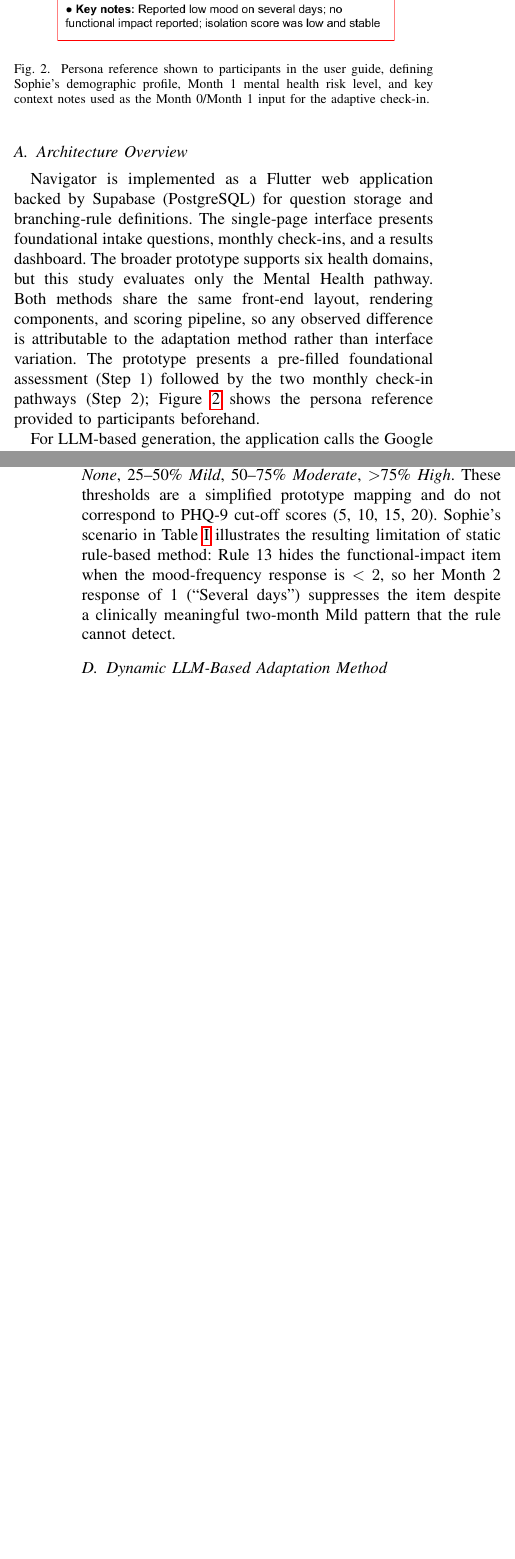
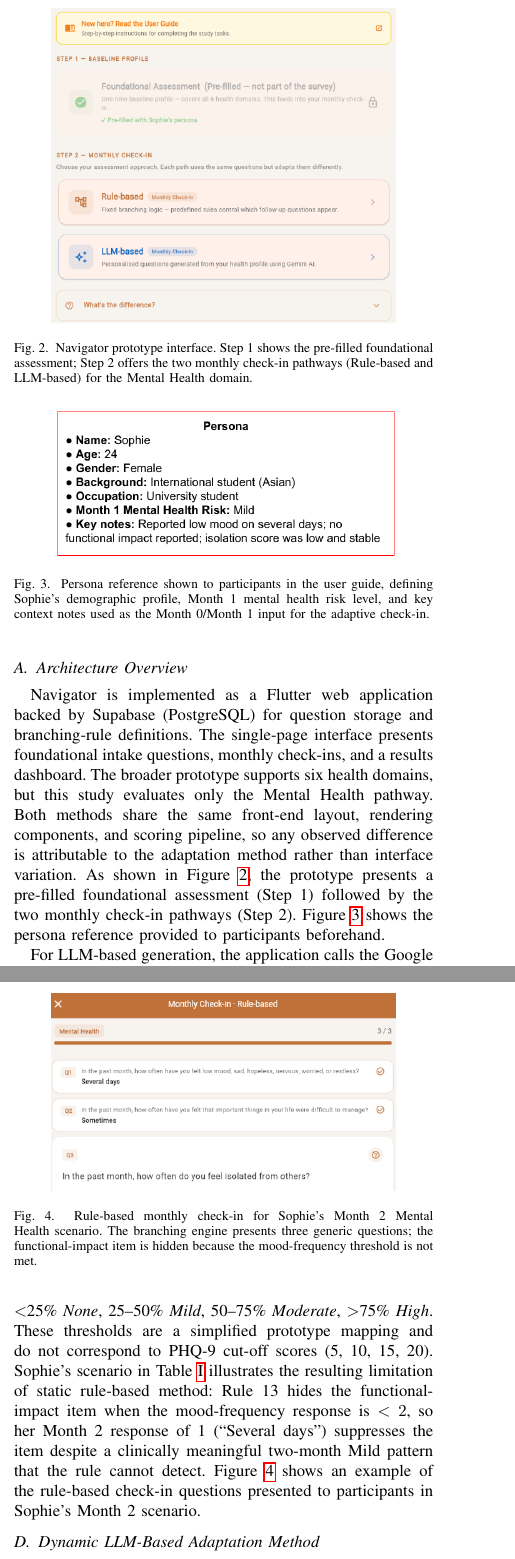
Before and after one commit to JayReeMarine/FWG-Adaptive-Assessments, a LaTeX paper (academic_paper/ENG_FIT_4701_2.tex): two parts of the columns of pages 3 and 4 of 11, joined at a grey line, cut at the place of the change, the shorter picture padded with empty space. Compiled offline with pdfLaTeX.

Commit message:
modify prototype page

```diff
--- a/academic_paper/ENG_FIT_4701_2.tex
+++ b/academic_paper/ENG_FIT_4701_2.tex
@@ -302,10 +302,18 @@ prototype supports six health domains, but this study evaluates only
 the Mental Health pathway. Both methods share the same front-end
 layout, rendering components, and scoring pipeline, so any observed
 difference is attributable to the adaptation method rather than
-interface variation. The prototype presents a pre-filled foundational
-assessment (Step~1) followed by the two monthly check-in pathways
-(Step~2); Figure~\ref{fig:persona_reference} shows the persona
-reference provided to participants beforehand.
+interface variation. As shown in Figure~\ref{fig:homepage}, the
+prototype presents a pre-filled foundational assessment (Step~1)
+followed by the two monthly check-in pathways (Step~2).
+Figure~\ref{fig:persona_reference} shows the persona reference
+provided to participants beforehand.
+
+\begin{figure}[t]
+  \centering
+  \includegraphics[width=0.82\columnwidth]{figures/homepage_crop.png}
+  \caption{Navigator prototype interface. Step~1 shows the pre-filled foundational assessment; Step~2 offers the two monthly check-in pathways (Rule-based and LLM-based) for the Mental Health domain.}
+  \label{fig:homepage}
+\end{figure}
 
 \begin{figure}[t]
   \centering
@@ -386,6 +394,16 @@ illustrates the resulting limitation of static rule-based method: Rule~13 hides
 functional-impact item when the mood-frequency response is $<2$, so her
 Month~2 response of~1 (``Several days'') suppresses the item despite a
 clinically meaningful two-month Mild pattern that the rule cannot detect.
+Figure~\ref{fig:rule_question} shows an example of the rule-based
+check-in questions presented to participants in Sophie's Month~2
+scenario.
+
+\begin{figure}[t]
+  \centering
+  \includegraphics[width=0.82\columnwidth]{figures/rule_question.png}
+  \caption{Rule-based monthly check-in for Sophie's Month~2 Mental Health scenario. The branching engine presents three generic questions; the functional-impact item is hidden because the mood-frequency threshold is not met.}
+  \label{fig:rule_question}
+\end{figure}
 
 \subsection{Dynamic LLM-Based Adaptation Method}
 \label{subsec:llm_based}
```
Also changed, not shown: academic_paper/ENG_FIT_4701_2.pdf, academic_paper/figures/Homepage.png (deleted), academic_paper/figures/homepage_crop.png (added), academic_paper/figures/llm_question.png (added), academic_paper/figures/rule_question.png (added), academic_paper/ENG_FIT_4701_2.tex (20 more changed lines).
